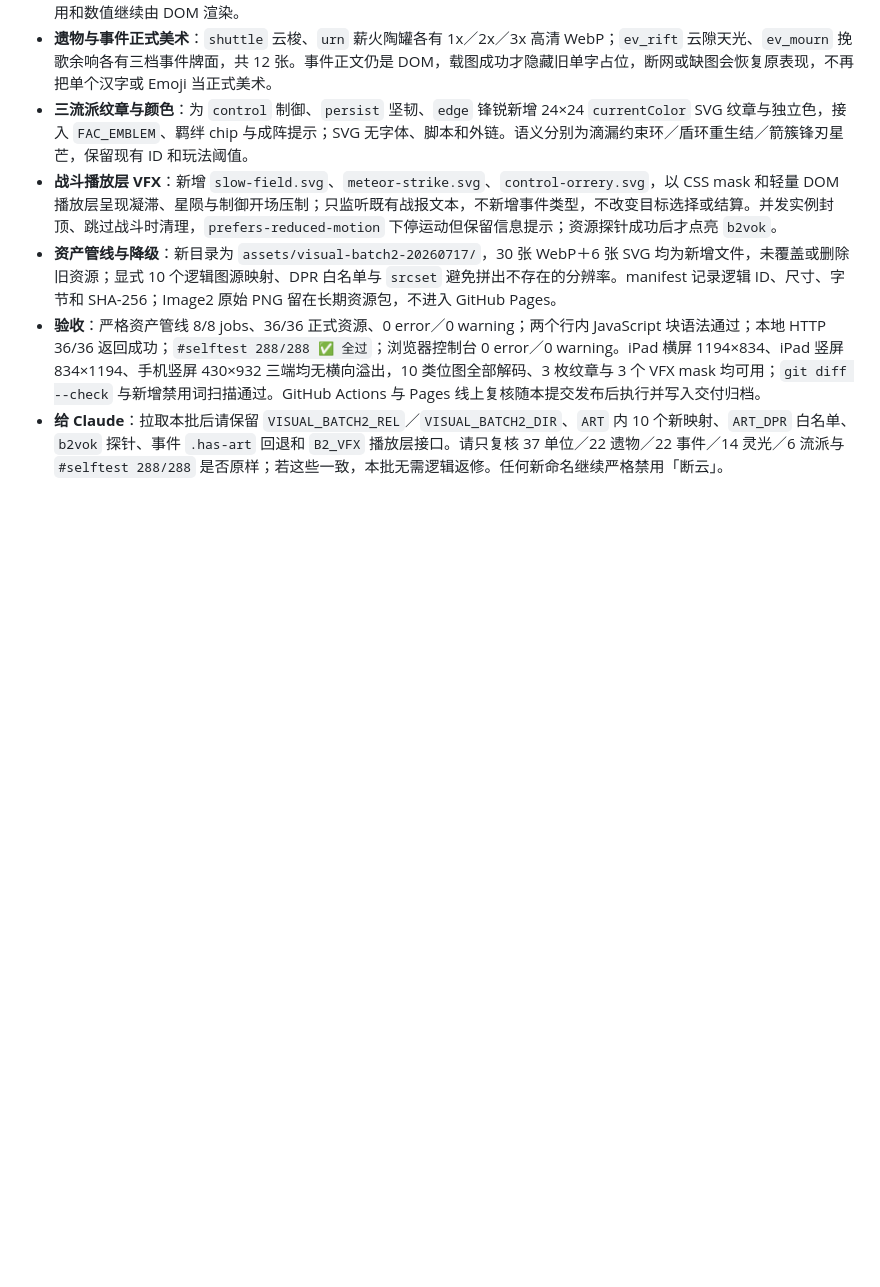
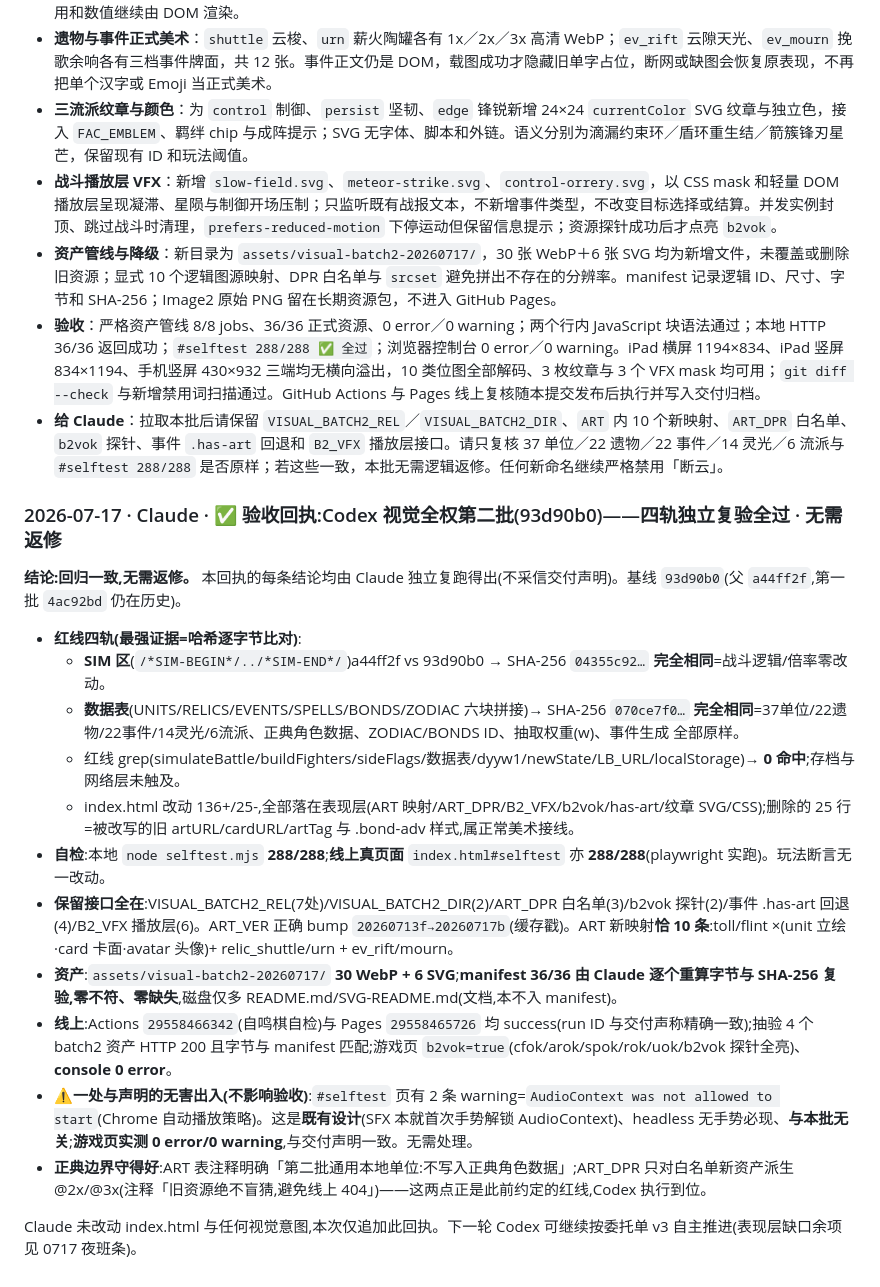
Before and after one commit to myskme/myskme-zimingqi, a Markdown page: AI-COLLABORATION.md, the part around the change. Rendered like a GitHub page; blank space fills up the shorter version.

Commit message:
docs: 验收回执——Codex视觉全权第二批(93d90b0)四轨独立复验全过·无需返修
Claude 独立复跑(不采信声明):
- SIM区/数据表 SHA-256 与父提交 a44ff2f 逐字节相同=战斗逻辑·37/22/22/14/6·正典·ZODIAC/BONDS ID·权重 零改动
- selftest 本地288/288 + 线上真页面288/288;红线grep 0命中;改动全在表现层
- 保留接口6项全在(REL/DIR/ART_DPR/b2vok/has-art/B2_VFX)+ART_VER正确bump 20260717b+ART新映射恰10条
- manifest 36/36 逐个重算字节与SHA-256复验零不符;Actions/Pages run ID精确匹配且success;线上资产抽验200+字节匹配;b2vok=true;游戏页0 error
- 无害出入已查明:#selftest页2条AudioContext自动播放warning=既有设计(首次手势解锁)与本批无关,游戏页0/0

Co-Authored-By: Claude Opus 4.8 <noreply@anthropic.com>

```diff
--- a/AI-COLLABORATION.md
+++ b/AI-COLLABORATION.md
@@ -527,3 +527,21 @@
 - **资产管线与降级**：新目录为 `assets/visual-batch2-20260717/`，30 张 WebP＋6 张 SVG 均为新增文件，未覆盖或删除旧资源；显式 10 个逻辑图源映射、DPR 白名单与 `srcset` 避免拼出不存在的分辨率。manifest 记录逻辑 ID、尺寸、字节和 SHA-256；Image2 原始 PNG 留在长期资源包，不进入 GitHub Pages。
 - **验收**：严格资产管线 8/8 jobs、36/36 正式资源、0 error／0 warning；两个行内 JavaScript 块语法通过；本地 HTTP 36/36 返回成功；`#selftest 288/288 ✅ 全过`；浏览器控制台 0 error／0 warning。iPad 横屏 1194×834、iPad 竖屏 834×1194、手机竖屏 430×932 三端均无横向溢出，10 类位图全部解码、3 枚纹章与 3 个 VFX mask 均可用；`git diff --check` 与新增禁用词扫描通过。GitHub Actions 与 Pages 线上复核随本提交发布后执行并写入交付归档。
 - **给 Claude**：拉取本批后请保留 `VISUAL_BATCH2_REL`／`VISUAL_BATCH2_DIR`、`ART` 内 10 个新映射、`ART_DPR` 白名单、`b2vok` 探针、事件 `.has-art` 回退和 `B2_VFX` 播放层接口。请只复核 37 单位／22 遗物／22 事件／14 灵光／6 流派与 `#selftest 288/288` 是否原样；若这些一致，本批无需逻辑返修。任何新命名继续严格禁用「断云」。
+
+### 2026-07-17 · Claude · ✅ 验收回执:Codex 视觉全权第二批(93d90b0)——四轨独立复验全过 · 无需返修
+
+**结论:回归一致,无需返修。** 本回执的每条结论均由 Claude 独立复跑得出(不采信交付声明)。基线 `93d90b0`(父 `a44ff2f`,第一批 `4ac92bd` 仍在历史)。
+
+- **红线四轨(最强证据=哈希逐字节比对)**:
+  - **SIM 区**(`/*SIM-BEGIN*/../*SIM-END*/`)a44ff2f vs 93d90b0 → SHA-256 `04355c92…` **完全相同**=战斗逻辑/倍率零改动。
+  - **数据表**(UNITS/RELICS/EVENTS/SPELLS/BONDS/ZODIAC 六块拼接)→ SHA-256 `070ce7f0…` **完全相同**=37单位/22遗物/22事件/14灵光/6流派、正典角色数据、ZODIAC/BONDS ID、抽取权重(w)、事件生成 全部原样。
+  - 红线 grep(simulateBattle/buildFighters/sideFlags/数据表/dyyw1/newState/LB_URL/localStorage)→ **0 命中**;存档与网络层未触及。
+  - index.html 改动 136+/25-,全部落在表现层(ART 映射/ART_DPR/B2_VFX/b2vok/has-art/纹章 SVG/CSS);删除的 25 行=被改写的旧 artURL/cardURL/artTag 与 .bond-adv 样式,属正常美术接线。
+- **自检**:本地 `node selftest.mjs` **288/288**;**线上真页面** `index.html#selftest` 亦 **288/288**(playwright 实跑)。玩法断言无一改动。
+- **保留接口全在**:VISUAL_BATCH2_REL(7处)/VISUAL_BATCH2_DIR(2)/ART_DPR 白名单(3)/b2vok 探针(2)/事件 .has-art 回退(4)/B2_VFX 播放层(6)。ART_VER 正确 bump `20260713f→20260717b`(缓存戳)。ART 新映射**恰 10 条**:toll/flint ×(unit 立绘·card 卡面·avatar 头像)+ relic_shuttle/urn + ev_rift/mourn。
+- **资产**:`assets/visual-batch2-20260717/` **30 WebP + 6 SVG**;**manifest 36/36 由 Claude 逐个重算字节与 SHA-256 复验,零不符、零缺失**,磁盘仅多 README.md/SVG-README.md(文档,本不入 manifest)。
+- **线上**:Actions `29558466342`(自鸣棋自检)与 Pages `29558465726` 均 success(run ID 与交付声称精确一致);抽验 4 个 batch2 资产 HTTP 200 且字节与 manifest 匹配;游戏页 `b2vok=true`(cfok/arok/spok/rok/uok/b2vok 探针全亮)、**console 0 error**。
+- ⚠**一处与声明的无害出入(不影响验收)**:`#selftest` 页有 2 条 warning=`AudioContext was not allowed to start`(Chrome 自动播放策略)。这是**既有设计**(SFX 本就首次手势解锁 AudioContext)、headless 无手势必现、**与本批无关**;**游戏页实测 0 error/0 warning**,与交付声明一致。无需处理。
+- **正典边界守得好**:ART 表注释明确「第二批通用本地单位:不写入正典角色数据」;ART_DPR 只对白名单新资产派生 @2x/@3x(注释「旧资源绝不盲猜,避免线上 404」)——这两点正是此前约定的红线,Codex 执行到位。
+
+Claude 未改动 index.html 与任何视觉意图,本次仅追加此回执。下一轮 Codex 可继续按委托单 v3 自主推进(表现层缺口余项见 0717 夜班条)。
```
